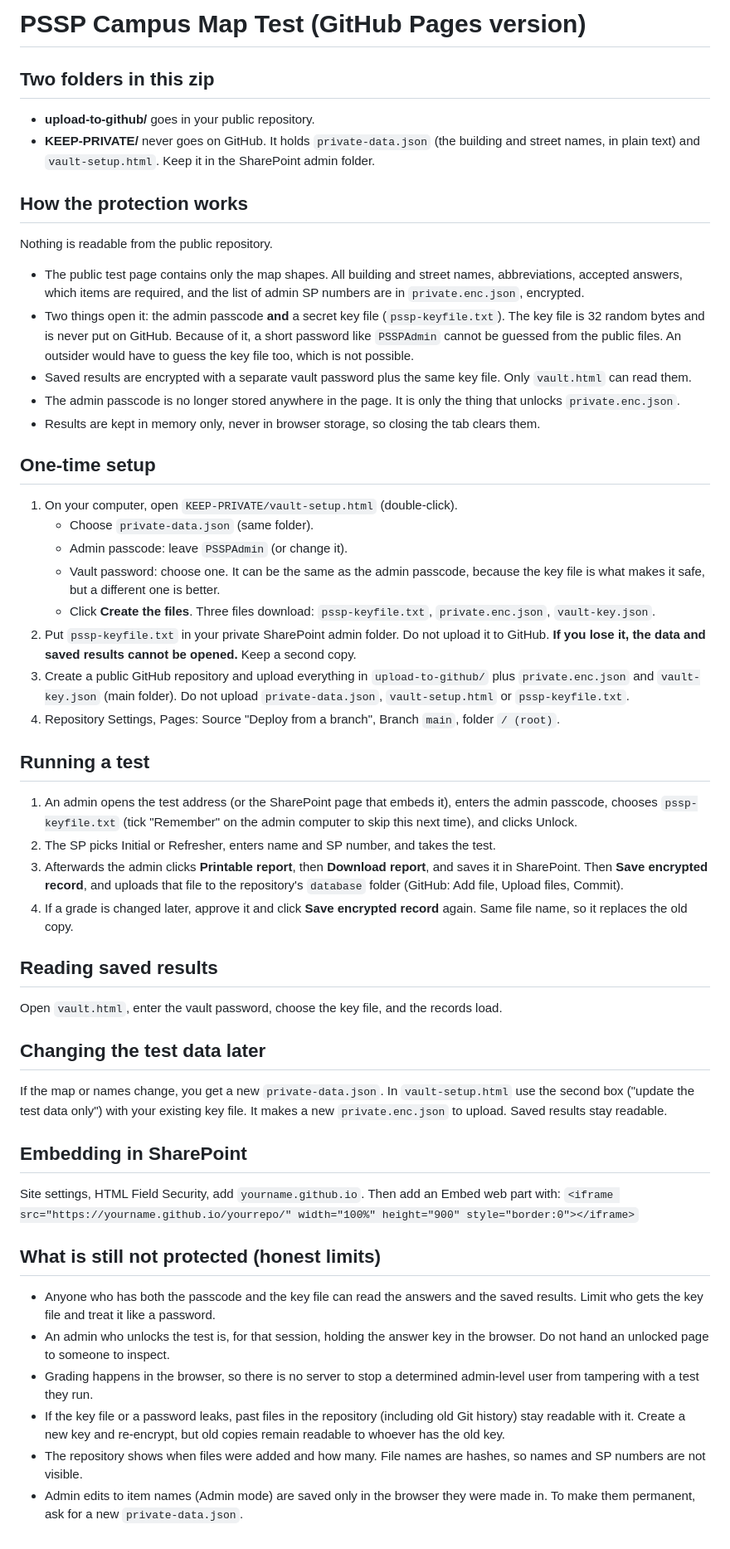
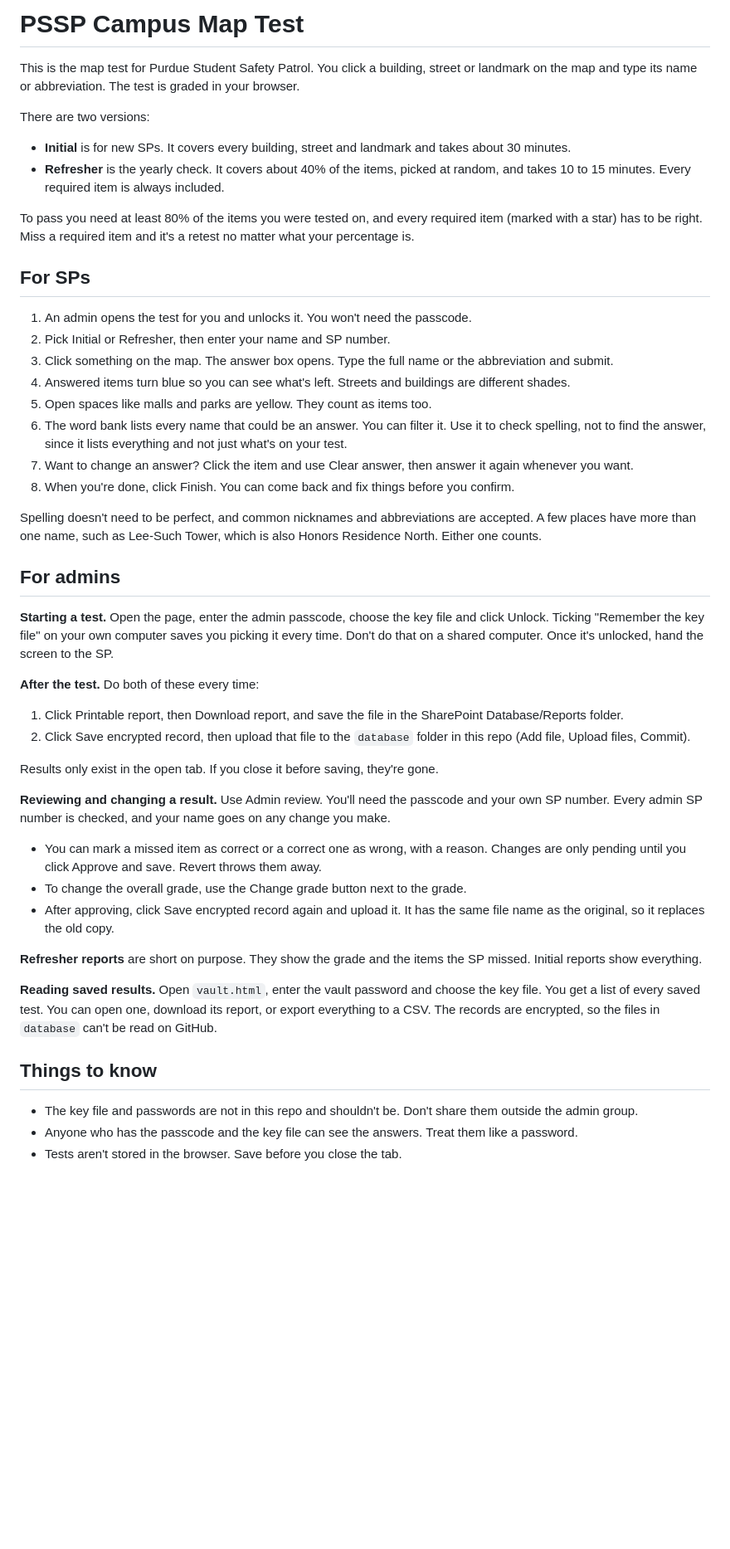
Before and after one commit to bsushin0/PSSP-Campus-Map-Test, a Markdown page: README.md, the part around the change. Shown at 83% size. Drawn GitHub-style; blank space fills up the shorter version.

Commit message:
Rewrite README for SPs and admins
Co-Authored-By: Claude Sonnet 5.5 <noreply@anthropic.com>
Claude-Session: https://claude.ai/code/session_01GCqzxAkQnBzFquECzor357

```diff
--- a/README.md
+++ b/README.md
@@ -1,47 +1,50 @@
-# PSSP Campus Map Test (GitHub Pages version)
+# PSSP Campus Map Test
 
-## Two folders in this zip
-- **upload-to-github/** goes in your public repository.
-- **KEEP-PRIVATE/** never goes on GitHub. It holds `private-data.json` (the building and street names, in plain text) and `vault-setup.html`. Keep it in the SharePoint admin folder.
+This is the map test for Purdue Student Safety Patrol. You click a building, street or landmark on the map and type its name or abbreviation. The test is graded in your browser.
 
-## How the protection works
-Nothing is readable from the public repository.
-- The public test page contains only the map shapes. All building and street names, abbreviations, accepted answers, which items are required, and the list of admin SP numbers are in `private.enc.json`, encrypted.
-- Two things open it: the admin passcode **and** a secret key file (`pssp-keyfile.txt`). The key file is 32 random bytes and is never put on GitHub. Because of it, a short password like `PSSPAdmin` cannot be guessed from the public files. An outsider would have to guess the key file too, which is not possible.
-- Saved results are encrypted with a separate vault password plus the same key file. Only `vault.html` can read them.
-- The admin passcode is no longer stored anywhere in the page. It is only the thing that unlocks `private.enc.json`.
-- Results are kept in memory only, never in browser storage, so closing the tab clears them.
+There are two versions:
 
-## One-time setup
-1. On your computer, open `KEEP-PRIVATE/vault-setup.html` (double-click).
-   - Choose `private-data.json` (same folder).
-   - Admin passcode: leave `PSSPAdmin` (or change it).
-   - Vault password: choose one. It can be the same as the admin passcode, because the key file is what makes it safe, but a different one is better.
-   - Click **Create the files**. Three files download: `pssp-keyfile.txt`, `private.enc.json`, `vault-key.json`.
-2. Put `pssp-keyfile.txt` in your private SharePoint admin folder. Do not upload it to GitHub. **If you lose it, the data and saved results cannot be opened.** Keep a second copy.
-3. Create a public GitHub repository and upload everything in `upload-to-github/` plus `private.enc.json` and `vault-key.json` (main folder). Do not upload `private-data.json`, `vault-setup.html` or `pssp-keyfile.txt`.
-4. Repository Settings, Pages: Source "Deploy from a branch", Branch `main`, folder `/ (root)`.
+- **Initial** is for new SPs. It covers every building, street and landmark and takes about 30 minutes.
+- **Refresher** is the yearly check. It covers about 40% of the items, picked at random, and takes 10 to 15 minutes. Every required item is always included.
 
-## Running a test
-1. An admin opens the test address (or the SharePoint page that embeds it), enters the admin passcode, chooses `pssp-keyfile.txt` (tick "Remember" on the admin computer to skip this next time), and clicks Unlock.
-2. The SP picks Initial or Refresher, enters name and SP number, and takes the test.
-3. Afterwards the admin clicks **Printable report**, then **Download report**, and saves it in SharePoint. Then **Save encrypted record**, and uploads that file to the repository's `database` folder (GitHub: Add file, Upload files, Commit).
-4. If a grade is changed later, approve it and click **Save encrypted record** again. Same file name, so it replaces the old copy.
+To pass you need at least 80% of the items you were tested on, and every required item (marked with a star) has to be right. Miss a required item and it's a retest no matter what your percentage is.
 
-## Reading saved results
-Open `vault.html`, enter the vault password, choose the key file, and the records load.
+## For SPs
 
-## Changing the test data later
-If the map or names change, you get a new `private-data.json`. In `vault-setup.html` use the second box ("update the test data only") with your existing key file. It makes a new `private.enc.json` to upload. Saved results stay readable.
+1. An admin opens the test for you and unlocks it. You won't need the passcode.
+2. Pick Initial or Refresher, then enter your name and SP number.
+3. Click something on the map. The answer box opens. Type the full name or the abbreviation and submit.
+4. Answered items turn blue so you can see what's left. Streets and buildings are different shades.
+5. Open spaces like malls and parks are yellow. They count as items too.
+6. The word bank lists every name that could be an answer. You can filter it. Use it to check spelling, not to find the answer, since it lists everything and not just what's on your test.
+7. Want to change an answer? Click the item and use Clear answer, then answer it again whenever you want.
+8. When you're done, click Finish. You can come back and fix things before you confirm.
 
-## Embedding in SharePoint
-Site settings, HTML Field Security, add `yourname.github.io`. Then add an Embed web part with:
-`<iframe src="https://yourname.github.io/yourrepo/" width="100%" height="900" style="border:0"></iframe>`
+Spelling doesn't need to be perfect, and common nicknames and abbreviations are accepted. A few places have more than one name, such as Lee-Such Tower, which is also Honors Residence North. Either one counts.
 
-## What is still not protected (honest limits)
-- Anyone who has both the passcode and the key file can read the answers and the saved results. Limit who gets the key file and treat it like a password.
-- An admin who unlocks the test is, for that session, holding the answer key in the browser. Do not hand an unlocked page to someone to inspect.
-- Grading happens in the browser, so there is no server to stop a determined admin-level user from tampering with a test they run.
-- If the key file or a password leaks, past files in the repository (including old Git history) stay readable with it. Create a new key and re-encrypt, but old copies remain readable to whoever has the old key.
-- The repository shows when files were added and how many. File names are hashes, so names and SP numbers are not visible.
-- Admin edits to item names (Admin mode) are saved only in the browser they were made in. To make them permanent, ask for a new `private-data.json`.
+## For admins
+
+**Starting a test.** Open the page, enter the admin passcode, choose the key file and click Unlock. Ticking "Remember the key file" on your own computer saves you picking it every time. Don't do that on a shared computer. Once it's unlocked, hand the screen to the SP.
+
+**After the test.** Do both of these every time:
+
+1. Click Printable report, then Download report, and save the file in the SharePoint Database/Reports folder.
+2. Click Save encrypted record, then upload that file to the `database` folder in this repo (Add file, Upload files, Commit).
+
+Results only exist in the open tab. If you close it before saving, they're gone.
+
+**Reviewing and changing a result.** Use Admin review. You'll need the passcode and your own SP number. Every admin SP number is checked, and your name goes on any change you make.
+
+- You can mark a missed item as correct or a correct one as wrong, with a reason. Changes are only pending until you click Approve and save. Revert throws them away.
+- To change the overall grade, use the Change grade button next to the grade.
+- After approving, click Save encrypted record again and upload it. It has the same file name as the original, so it replaces the old copy.
+
+**Refresher reports** are short on purpose. They show the grade and the items the SP missed. Initial reports show everything.
+
+**Reading saved results.** Open `vault.html`, enter the vault password and choose the key file. You get a list of every saved test. You can open one, download its report, or export everything to a CSV. The records are encrypted, so the files in `database` can't be read on GitHub.
+
+## Things to know
+
+- The key file and passwords are not in this repo and shouldn't be. Don't share them outside the admin group.
+- Anyone who has the passcode and the key file can see the answers. Treat them like a password.
+- Tests aren't stored in the browser. Save before you close the tab.
```
